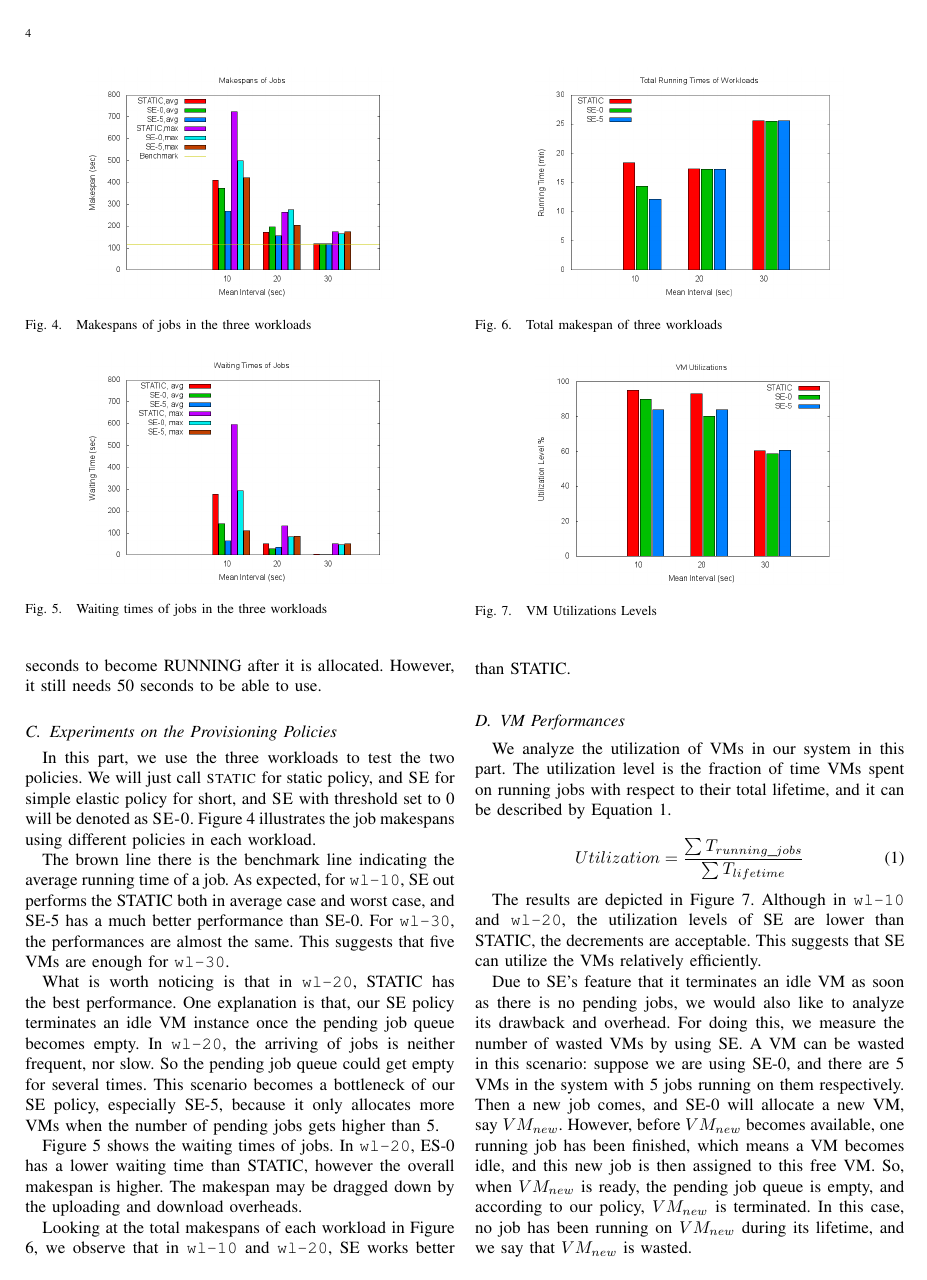
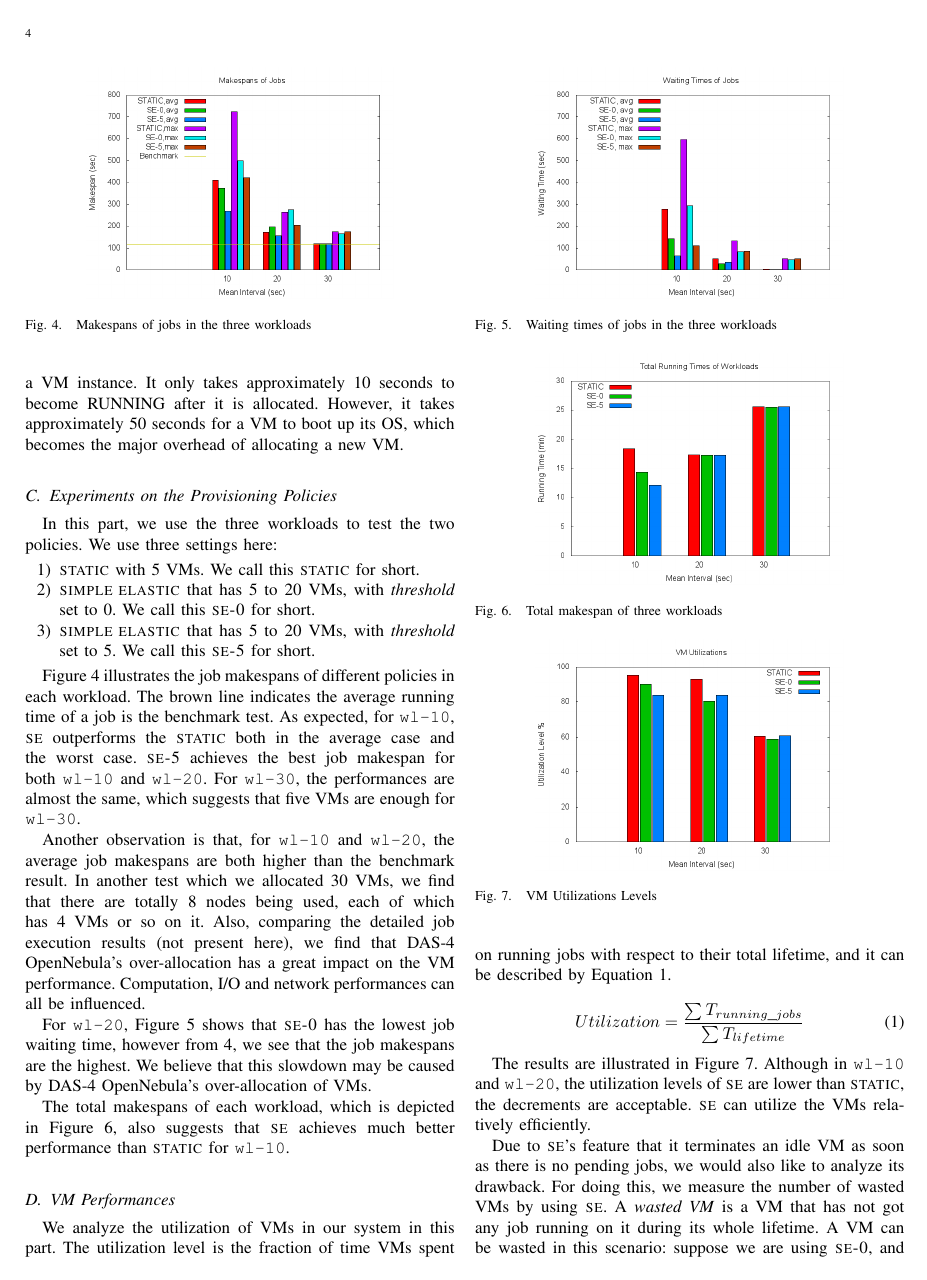
Before and after one commit to LipuFei/CloudAbility, a LaTeX paper (doc/Report/Report.tex, which reads doc/Report/experimental-results.tex): page 4 of 5. Compiled offline with pdfLaTeX.

Commit message:
[DOC] Experiment part updated.

```diff
--- a/doc/Report/experimental-results.tex
+++ b/doc/Report/experimental-results.tex
@@ -119,3 +114,0 @@ The results suggest that the DAS-4 OpenNebula is efficient in
-allocating a VM instance. It only takes approximately 10 seconds to
-become RUNNING after it is allocated. However, it still needs 50
-seconds to be able to use.
@@ -122,14 +118,25 @@ seconds to be able to use.
+is efficient in allocating a VM instance. It only takes approximately 10
+seconds to become RUNNING after it is allocated. However, it takes
+approximately 50 seconds for a VM to boot up its OS, which becomes the major
+overhead of allocating a new VM.
 
 
 % ========================================
 % Experiments on the Provisioning Policies
 % ========================================
+\newcommand{\STATIC}{\textsc{static}}
+\newcommand{\SE}{\textsc{se}}
+\newcommand{\SEzero}{\textsc{se-0}}
+\newcommand{\SEfive}{\textsc{se-5}}
+
 \subsection{Experiments on the Provisioning Policies}
 In this part, we use the three workloads to test the two policies. We
-will just call \textsc{static} for static policy, and \textsc{SE} for
-simple elastic policy for short, and \textsc{SE} with threshold set to
-0 will be denoted as \textsc{SE-0}. Figure \ref{figure_jobmakespan}
-illustrates the job makespans using different policies in each workload.
+use three settings here:
+\begin{enumerate}
+\item \policystatic{} with 5 VMs. We call this \STATIC{} for short.
+\item \policysimpleelastic{} that has 5 to 20 VMs, with \emph{threshold} set to 0. We call this \SEzero{} for short.
+\item \policysimpleelastic{} that has 5 to 20 VMs, with \emph{threshold} set to 5. We call this \SEfive{} for short.
+\end{enumerate}
 
 \begin{figure}[!t]
 \centering
@@ -138,21 +145,21 @@ illustrates the job makespans using different policies in each workload.
 \label{figure_jobmakespan}
 \end{figure}
 
-The brown line there is the benchmark line indicating the average
-running time of a job. As expected, for \texttt{wl-10}, SE out
-performs the STATIC both in average case and worst case, and SE-5 has
-a much better performance than SE-0. For \texttt{wl-30}, the
-performances are almost the same. This suggests that five VMs are
-enough for \texttt{wl-30}.
+Figure \ref{figure_jobmakespan} illustrates the job makespans of different
+policies in each workload. The brown line indicates the average running time
+of a job is the benchmark test. As expected, for \texttt{wl-10},
+\SE{} outperforms the \STATIC{} both in the average case
+and the worst case. \SEfive{} achieves the best job makespan for both
+\texttt{wl-10} and \texttt{wl-20}. For \texttt{wl-30}, the performances are
+almost the same, which suggests that five VMs are enough for \texttt{wl-30}.
 
-What is worth noticing is that in \texttt{wl-20}, STATIC has the best
-performance. One explanation is that, our SE policy terminates an idle
-VM instance once the pending job queue becomes empty. In
-\texttt{wl-20}, the arriving of jobs is neither frequent, nor slow. So
-the pending job queue could get empty for several times. This scenario
-becomes a bottleneck of our SE policy, especially SE-5, because it
-only allocates more VMs when the number of pending jobs gets higher
-than 5.
+Another observation is that, for \texttt{wl-10} and \texttt{wl-20}, the
+average job makespans are both higher than the benchmark result. In another
+test which we allocated 30 VMs, we find that there are totally 8 nodes being
+used, each of which has 4 VMs or so on it. Also, comparing the detailed
+job execution results (not present here), we find that DAS-4 OpenNebula's
+over-allocation has a great impact on the VM performance. Computation, I/O
+and network performances can all be influenced.
 
 \begin{figure}[!t]
 \centering
@@ -161,10 +168,10 @@ than 5.
 \label{figure_jobwaittime}
 \end{figure}
 
-Figure \ref{figure_jobwaittime} shows the waiting times of jobs. In
-\texttt{wl-20}, ES-0 has a lower waiting time than STATIC, however the
-overall makespan is higher. The makespan may be dragged down by the
-uploading and download overheads.
+For \texttt{wl-20}, Figure \ref{figure_jobwaittime} shows that \SEzero{} has
+the lowest job waiting time, however from \ref{figure_jobmakespan}, we
+see that the job makespans are the highest. We believe that this slowdown
+may be caused by DAS-4 OpenNebula's over-allocation of VMs.
 
 \begin{figure}[!t]
 \centering
@@ -173,9 +180,9 @@ uploading and download overheads.
 \label{figure_workloadmakespan}
 \end{figure}
 
-Looking at the total makespans of each workload in Figure
-\ref{figure_workloadmakespan}, we observe that in \texttt{wl-10} and
-\texttt{wl-20}, SE works better than STATIC.
+The total makespans of each workload, which is depicted in Figure
+\ref{figure_workloadmakespan}, also suggests that \SE{}
+achieves much better performance than \STATIC{} for \texttt{wl-10}.
 
 
 % ========================================
@@ -199,17 +206,19 @@ Utilization = \frac{\sum{T_{running\_jobs}}}{\sum{T_{lifetime}}}
 \label{figure_vm_util}
 \end{figure}
 
-The results are depicted in Figure \ref{figure_vm_util}. Although in
-\texttt{wl-10} and \texttt{wl-20}, the utilization levels of SE are
-lower than STATIC, the decrements are acceptable. This suggests that
-SE can utilize the VMs relatively efficiently.
+The results are illustrated in Figure \ref{figure_vm_util}. Although in
+\texttt{wl-10} and \texttt{wl-20}, the utilization levels of \SE{} are
+lower than \STATIC{}, the decrements are acceptable. \SE{} can utilize
+the VMs relatively efficiently.
 
-Due to SE's feature that it terminates an idle VM as soon as there is
-no pending jobs, we would also like to analyze its drawback and
-overhead. For doing this, we measure the number of wasted VMs by using
-SE. A VM can be wasted in this scenario: suppose we are using SE-0,
+Due to \SE{}'s feature that it terminates an idle VM as soon as there is
+no pending jobs, we would also like to analyze its drawback.
+For doing this, we measure the number of wasted VMs by using \SE{}.
+A \emph{wasted VM} is a VM that has not got any job running on it during
+its whole lifetime.
+A VM can be wasted in this scenario: suppose we are using \SEzero{},
 and there are 5 VMs in the system with 5 jobs running on them
-respectively. Then a new job comes, and SE-0 will allocate a new VM,
+respectively. Then a new job comes, and \SEzero{} will allocate a new VM,
 say $VM_{new}$. However, before $VM_{new}$ becomes available, one
 running job has been finished, which means a VM becomes idle, and this
 new job is then assigned to this free VM. So, when $VM_{new}$ is
```
Also changed, not shown: doc/Report/Report.tex (line endings or trailing spaces), doc/Report/pictures/vm-preparation-model.png, doc/Report/experimental-results.tex (50 more changed lines).
